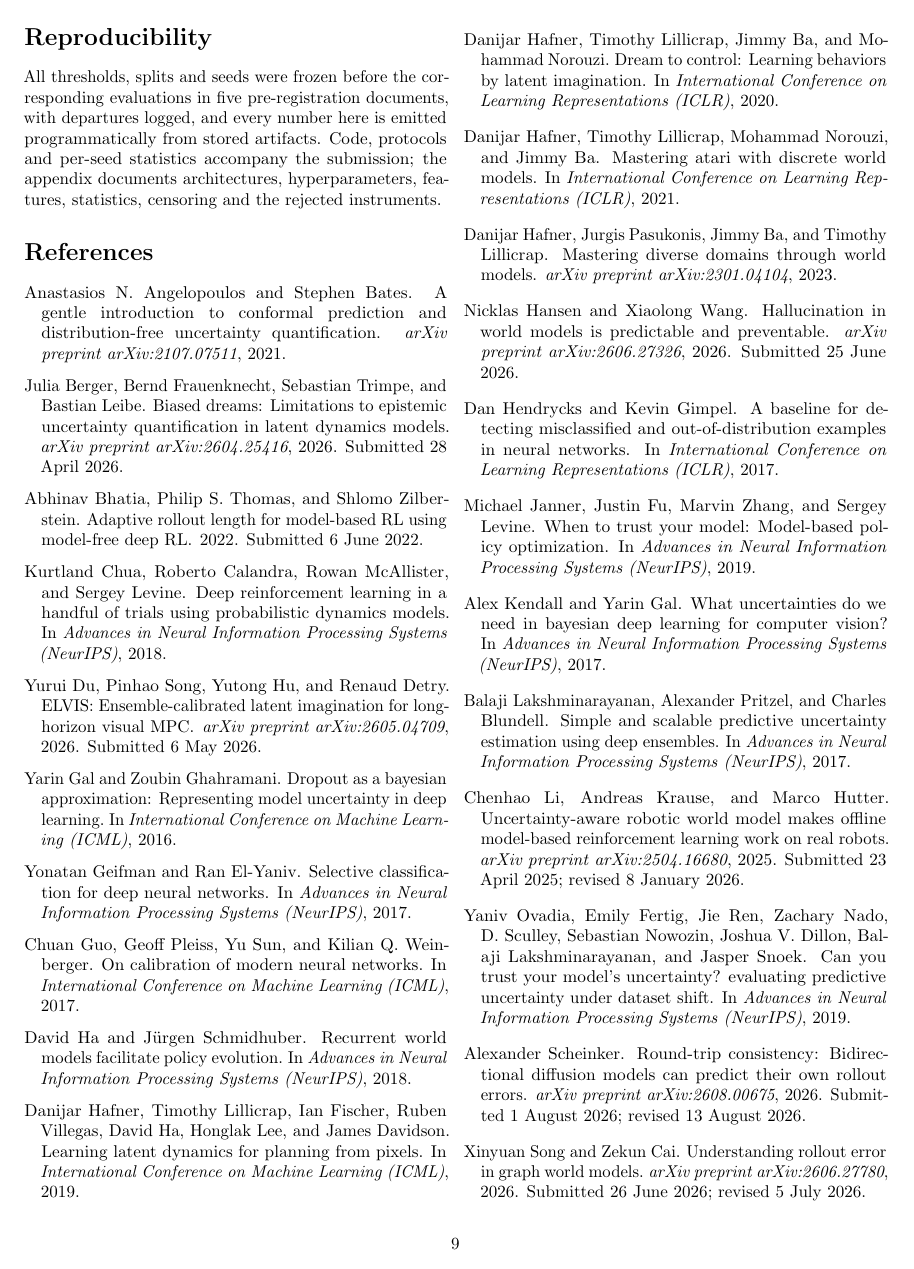
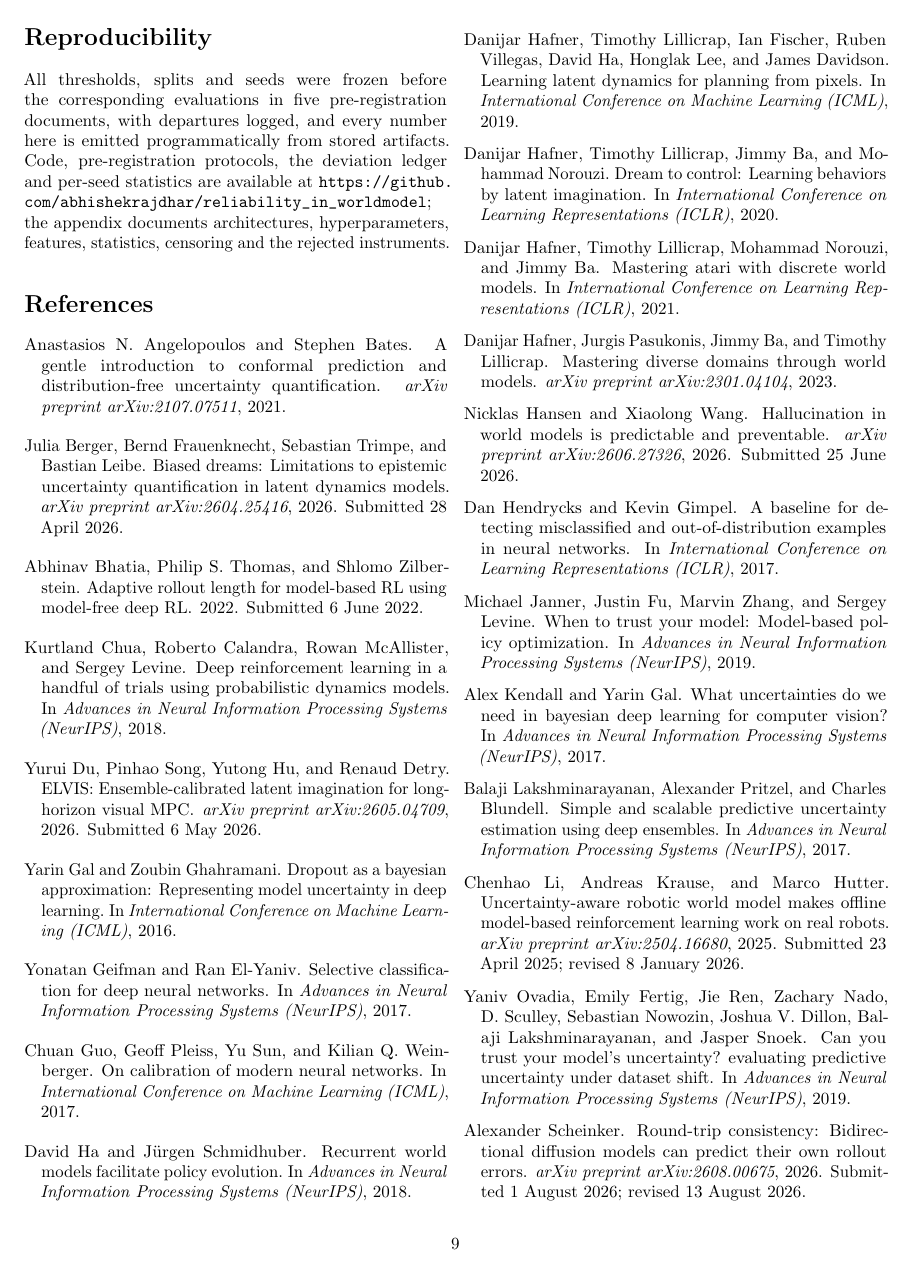
Before and after one commit to abhishekrajdhar/world_model, a LaTeX paper (paper/main.tex): page 9 of 10. Compiled offline with pdfLaTeX; a LaTeX package or settings file that is missing is left out.

Commit message:
Point reproducibility statement at the public code repository

```diff
--- a/paper/main.tex
+++ b/paper/main.tex
@@ -661,9 +661,9 @@ five were not; the negative results carry most of the content.
 
 All thresholds, splits and seeds were frozen before the corresponding evaluations in five
 pre-registration documents, with departures logged, and every number here is emitted
-programmatically from stored artifacts. Code, protocols and per-seed statistics accompany the
-submission; the appendix documents architectures, hyperparameters, features, statistics,
-censoring and the rejected instruments.
+programmatically from stored artifacts. Code, pre-registration protocols, the deviation ledger
+and per-seed statistics are available at \url{https://github.com/abhishekrajdhar/reliability_in_worldmodel}; the appendix documents architectures,
+hyperparameters, features, statistics, censoring and the rejected instruments.
 
 \bibliographystyle{plainnat}
 \bibliography{references}
```
Also changed, not shown: paper/supplementary/appendix.tex (+2 -1 lines), paper/main.pdf, paper/supplementary/appendix.pdf.
